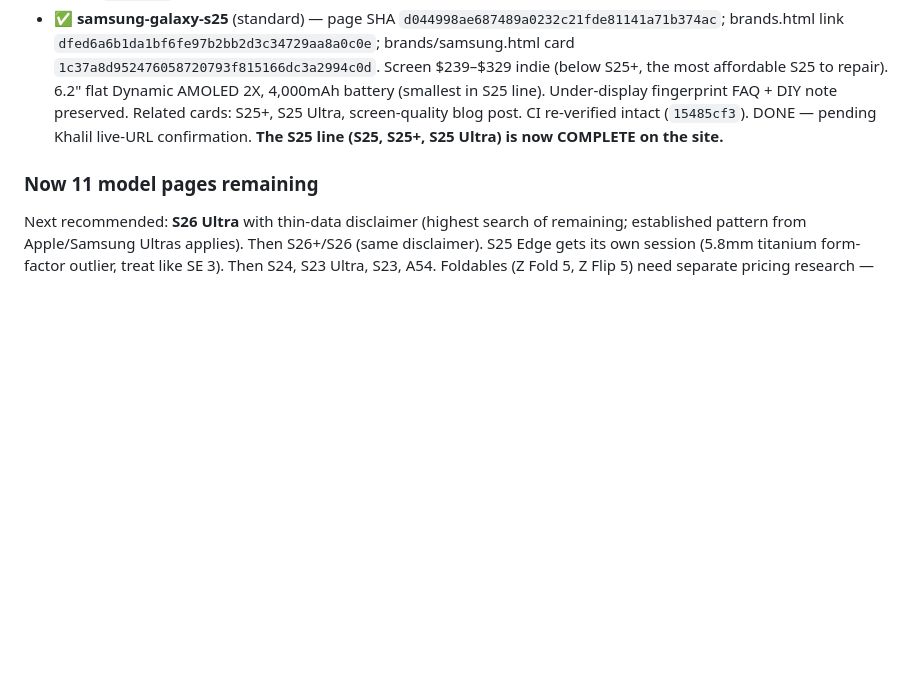
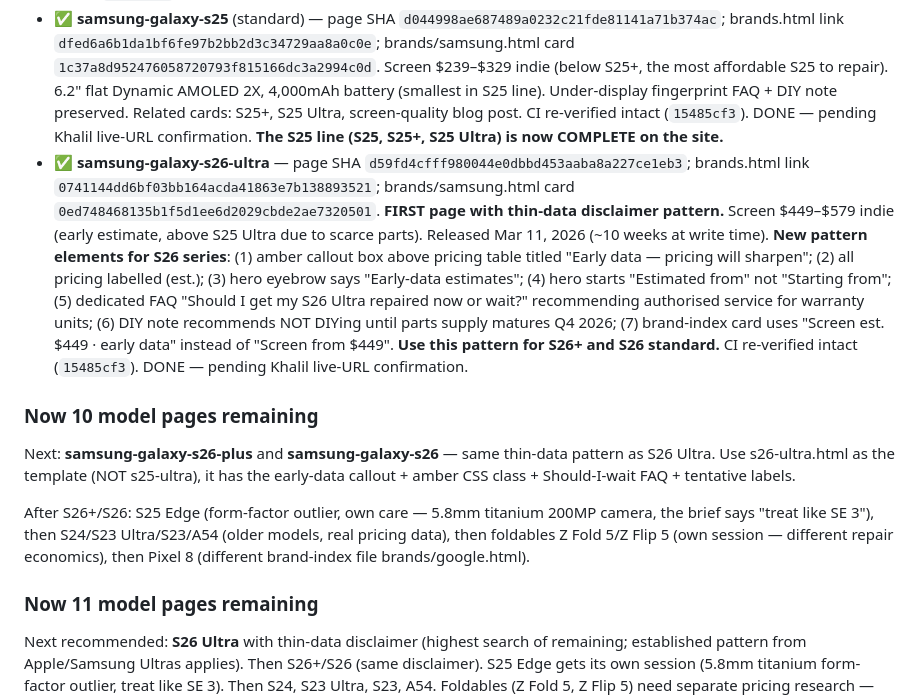
Before and after one commit to mayfieldcellphone/Repairrange, a Markdown page: PROJECT.md, the part around the change. Drawn GitHub-style; blank space fills up the shorter version.

Commit message:
PROJECT.md §10: samsung-galaxy-s26-ultra DONE; thin-data disclaimer pattern fully documented for future S26+/S26 sessions; 10 model pages remaining (was 11)

```diff
--- a/PROJECT.md
+++ b/PROJECT.md
@@ -575,6 +575,12 @@ The iPhone 13 "Soon" bug (May 2026) happened because the page was published but
 - ✅ **samsung-galaxy-s25-ultra** — page SHA `4e421f30afd12a32f2aaab2f3bfbd0ef0afbd9a1`; brands.html link `dc7b03492eb55c09c33eba731287f2005c50759e`; brands/samsung.html card `685f38b248b3820e937b8421871d83956332c0da`. Screen $429–$549 indie (above S24 Ultra; AU-market-sourced from iRepair Experts Brisbane, SkyTree, Repair Mate, Fixo). **First page to feature the under-display ultrasonic fingerprint warning prominently** (dedicated FAQ + DIY note + common-issues entry). **Spec correction**: S25 Ultra has mostly-flat display, not curved like S24 Ultra. Released Feb 7, 2025. Titanium frame + Gorilla Armor 2. **Related-models card now includes the screen-quality blog post** (first non-iPhone page to cross-link the editorial). CI re-verified intact (`15485cf3`). DONE — pending Khalil live-URL confirmation.
 - ✅ **samsung-galaxy-s25-plus** — page SHA `45be32dc45ff7a4c2fc9a9e923fc740f6ef8e9e0`; brands.html link `1801191c68b476b48634b954c096ad81cc58717b`; brands/samsung.html card `9d6a7ad23e7e7704720b108f55af6cb2e72db907`. Screen $329–$449 indie (sits between S25 std and S25 Ultra). 6.7" flat Dynamic AMOLED 2X, aluminium frame (not titanium like Ultra), no S Pen. Under-display fingerprint FAQ + DIY note preserved per Samsung template pattern. Related cards: S25 Ultra, S24 Ultra, screen-quality blog post. CI re-verified intact (`15485cf3`). DONE — pending Khalil live-URL confirmation.
 - ✅ **samsung-galaxy-s25** (standard) — page SHA `d044998ae687489a0232c21fde81141a71b374ac`; brands.html link `dfed6a6b1da1bf6fe97b2bb2d3c34729aa8a0c0e`; brands/samsung.html card `1c37a8d952476058720793f815166dc3a2994c0d`. Screen $239–$329 indie (below S25+, the most affordable S25 to repair). 6.2" flat Dynamic AMOLED 2X, 4,000mAh battery (smallest in S25 line). Under-display fingerprint FAQ + DIY note preserved. Related cards: S25+, S25 Ultra, screen-quality blog post. CI re-verified intact (`15485cf3`). DONE — pending Khalil live-URL confirmation. **The S25 line (S25, S25+, S25 Ultra) is now COMPLETE on the site.**
+- ✅ **samsung-galaxy-s26-ultra** — page SHA `d59fd4cfff980044e0dbbd453aaba8a227ce1eb3`; brands.html link `0741144dd6bf03bb164acda41863e7b138893521`; brands/samsung.html card `0ed748468135b1f5d1ee6d2029cbde2ae7320501`. **FIRST page with thin-data disclaimer pattern.** Screen $449–$579 indie (early estimate, above S25 Ultra due to scarce parts). Released Mar 11, 2026 (~10 weeks at write time). **New pattern elements for S26 series**: (1) amber callout box above pricing table titled "Early data — pricing will sharpen"; (2) all pricing labelled (est.); (3) hero eyebrow says "Early-data estimates"; (4) hero starts "Estimated from" not "Starting from"; (5) dedicated FAQ "Should I get my S26 Ultra repaired now or wait?" recommending authorised service for warranty units; (6) DIY note recommends NOT DIYing until parts supply matures Q4 2026; (7) brand-index card uses "Screen est. $449 · early data" instead of "Screen from $449". **Use this pattern for S26+ and S26 standard.** CI re-verified intact (`15485cf3`). DONE — pending Khalil live-URL confirmation.
+
+### Now 10 model pages remaining
+Next: **samsung-galaxy-s26-plus** and **samsung-galaxy-s26** — same thin-data pattern as S26 Ultra. Use s26-ultra.html as the template (NOT s25-ultra), it has the early-data callout + amber CSS class + Should-I-wait FAQ + tentative labels.
+
+After S26+/S26: S25 Edge (form-factor outlier, own care — 5.8mm titanium 200MP camera, the brief says "treat like SE 3"), then S24/S23 Ultra/S23/A54 (older models, real pricing data), then foldables Z Fold 5/Z Flip 5 (own session — different repair economics), then Pixel 8 (different brand-index file brands/google.html).
 
 ### Now 11 model pages remaining
 Next recommended: **S26 Ultra** with thin-data disclaimer (highest search of remaining; established pattern from Apple/Samsung Ultras applies). Then S26+/S26 (same disclaimer). S25 Edge gets its own session (5.8mm titanium form-factor outlier, treat like SE 3). Then S24, S23 Ultra, S23, A54. Foldables (Z Fold 5, Z Flip 5) need separate pricing research — own session. Pixel 8 is the last one.
```
